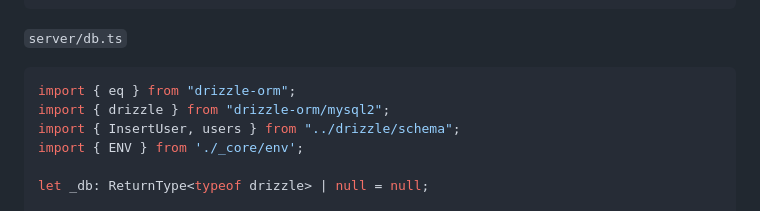
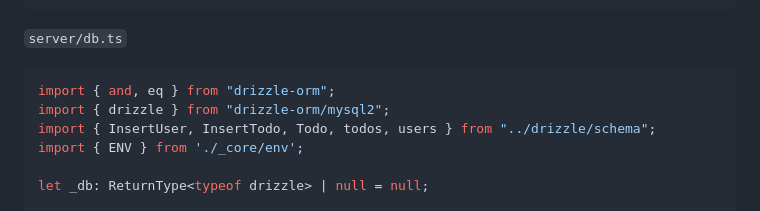
Before and after one commit to rutaabali3/AGENT_404, a Markdown page: skills/webdev-readme-fullstack/SKILL.md, the part around the change. Drawn GitHub-style.

Commit message:
docs(skills): add example database tables and query helpers to webdev fullstack skill guide (#54)
Co-authored-by: google-labs-jules[bot] <161369871+google-labs-jules[bot]@users.noreply.github.com>
Co-authored-by: rutaabali3 <2.08590558e+08+rutaabali3@users.noreply.github.com>

````diff
--- a/skills/webdev-readme-fullstack/SKILL.md
+++ b/skills/webdev-readme-fullstack/SKILL.md
@@ -448,9 +448,9 @@ export type InsertItem = typeof items.$inferInsert;
 
 `server/db.ts`
 ```ts
-import { eq } from "drizzle-orm";
+import { and, eq } from "drizzle-orm";
 import { drizzle } from "drizzle-orm/mysql2";
-import { InsertUser, users } from "../drizzle/schema";
+import { InsertUser, InsertTodo, Todo, todos, users } from "../drizzle/schema";
 import { ENV } from './_core/env';
 
 let _db: ReturnType<typeof drizzle> | null = null;
````
